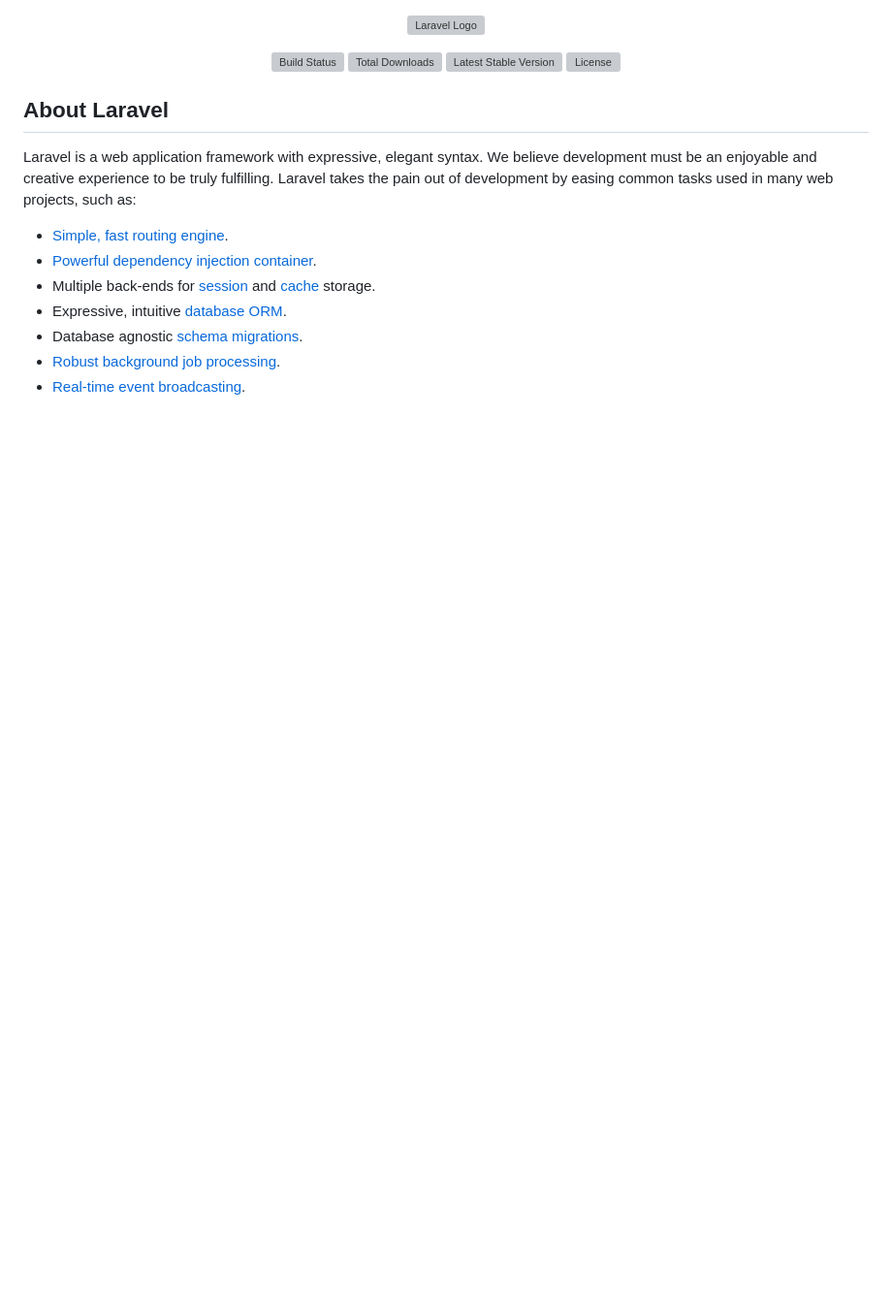
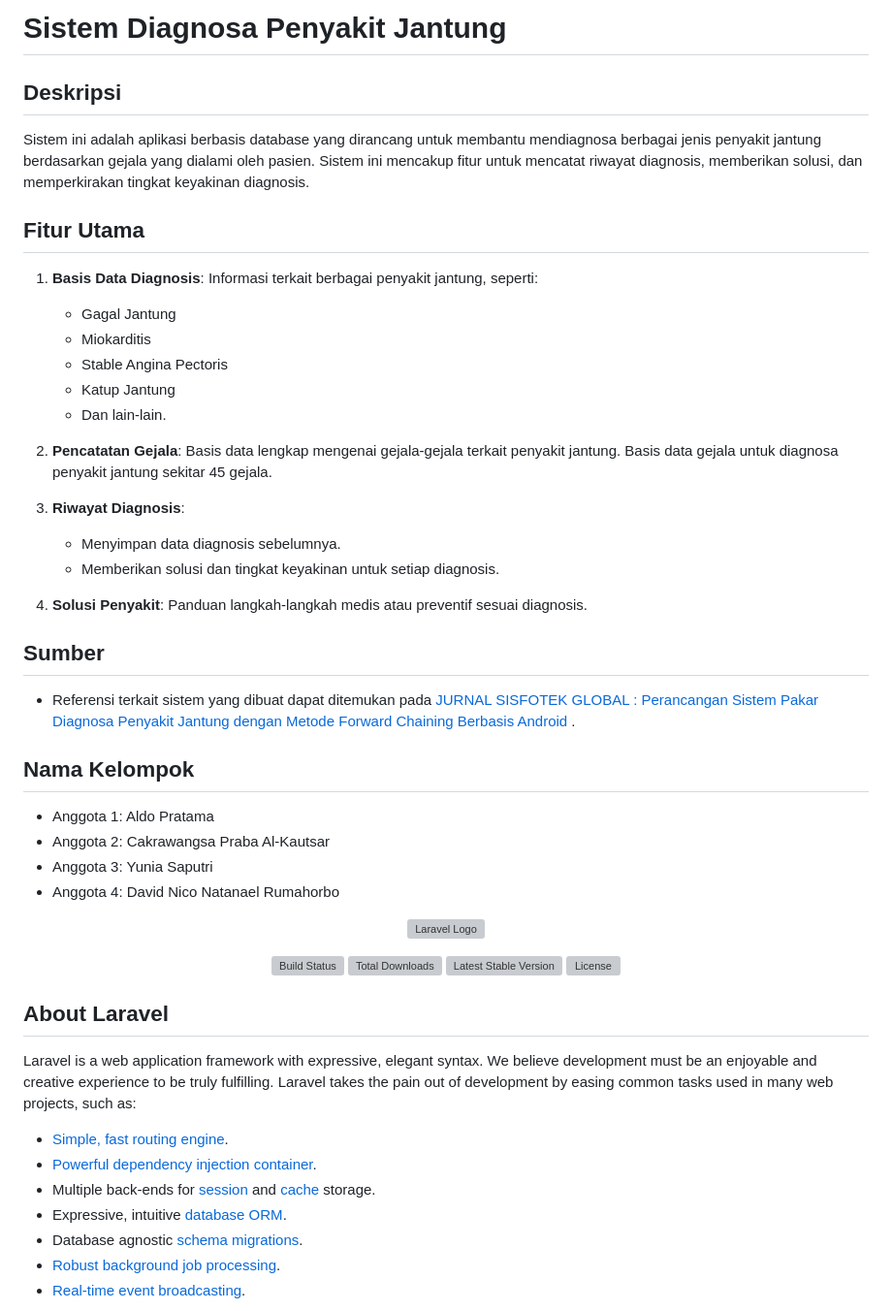
Before and after one commit to Aldoptma0704/sispak-diagnosa-jantung, a Markdown page: README.md, the part around the change. Shown at 97% size. Rendered like a GitHub page; blank space fills up the shorter version; grey boxes are pictures that could not be loaded.

```diff
--- a/README.md
+++ b/README.md
@@ -1,3 +1,36 @@
+# Sistem Diagnosa Penyakit Jantung
+
+## Deskripsi
+Sistem ini adalah aplikasi berbasis database yang dirancang untuk membantu mendiagnosa berbagai jenis penyakit jantung berdasarkan gejala yang dialami oleh pasien. Sistem ini mencakup fitur untuk mencatat riwayat diagnosis, memberikan solusi, dan memperkirakan tingkat keyakinan diagnosis.
+
+## Fitur Utama
+
+1. **Basis Data Diagnosis**: Informasi terkait berbagai penyakit jantung, seperti:
+   - Gagal Jantung
+   - Miokarditis
+   - Stable Angina Pectoris
+   - Katup Jantung
+   - Dan lain-lain.
+
+2. **Pencatatan Gejala**: Basis data lengkap mengenai gejala-gejala terkait penyakit jantung. Basis data gejala untuk diagnosa penyakit jantung sekitar 45 gejala.
+
+3. **Riwayat Diagnosis**:
+   - Menyimpan data diagnosis sebelumnya.
+   - Memberikan solusi dan tingkat keyakinan untuk setiap diagnosis.
+
+4. **Solusi Penyakit**: Panduan langkah-langkah medis atau preventif sesuai diagnosis.
+
+## Sumber
+- Referensi terkait sistem yang dibuat dapat ditemukan pada [JURNAL SISFOTEK GLOBAL : Perancangan Sistem Pakar Diagnosa Penyakit
+Jantung dengan Metode Forward Chaining Berbasis Android ]([https://www.researchgate.net/](http://download.garuda.kemdikbud.go.id/article.php?article=2575474&val=24127&title=Perancangan%20Sistem%20Pakar%20Diagnosa%20Penyakit%20Jantung%20dengan%20Metode%20Forward%20Chaining%20Berbasis%20Android)).
+
+## Nama Kelompok
+- Anggota 1: Aldo Pratama
+- Anggota 2: Cakrawangsa Praba Al-Kautsar
+- Anggota 3: Yunia Saputri
+- Anggota 4: David Nico Natanael Rumahorbo
+
+
 <p align="center"><a href="https://laravel.com" target="_blank"><img src="https://raw.githubusercontent.com/laravel/art/master/logo-lockup/5%20SVG/2%20CMYK/1%20Full%20Color/laravel-logolockup-cmyk-red.svg" width="400" alt="Laravel Logo"></a></p>
 
 <p align="center">
```
